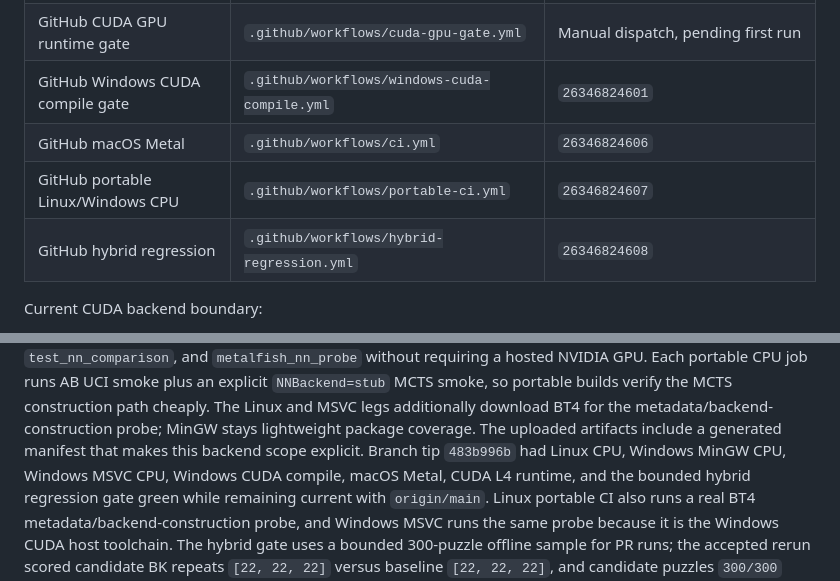
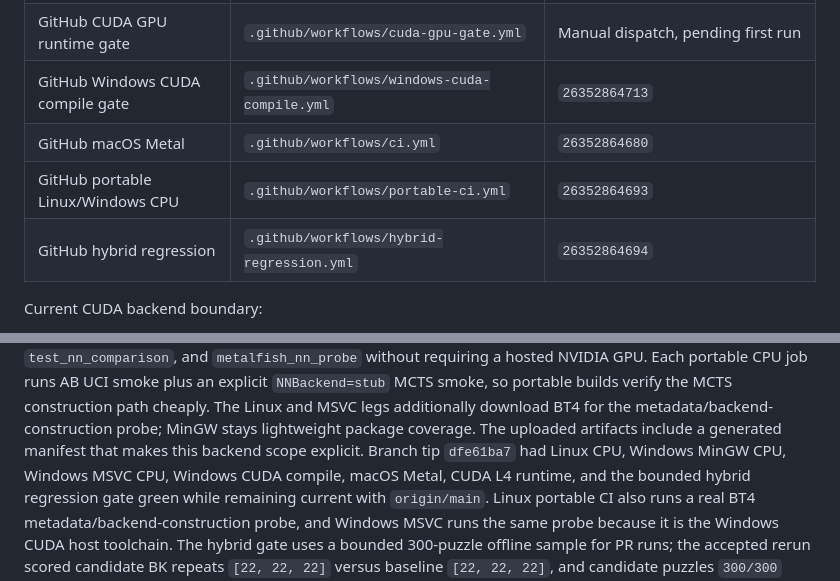
Before and after one commit to NripeshN/MetalFish, a Markdown page: docs/cross_platform_backend_plan.md, 2 parts joined by grey strips. Rendered like a GitHub page.

Commit message:
Record portable BT4 construction gates [skip ci]

```diff
--- a/docs/cross_platform_backend_plan.md
+++ b/docs/cross_platform_backend_plan.md
@@ -107,10 +107,10 @@ Current remote gates:
 | CUDA entrypoint compile/test | `cloudbuild/cuda-entrypoint.yaml` | `0c0ba5ab-5d55-44a0-a71f-0934c3c495e8` |
 | CUDA GPU runtime gate | `tools/run_gcp_cuda_gpu_gate.sh` | `metalfish-cuda-gate-20260523-483b996b`, L4, 2026-05-23 |
 | GitHub CUDA GPU runtime gate | `.github/workflows/cuda-gpu-gate.yml` | Manual dispatch, pending first run |
-| GitHub Windows CUDA compile gate | `.github/workflows/windows-cuda-compile.yml` | `26346824601` |
-| GitHub macOS Metal | `.github/workflows/ci.yml` | `26346824606` |
-| GitHub portable Linux/Windows CPU | `.github/workflows/portable-ci.yml` | `26346824607` |
-| GitHub hybrid regression | `.github/workflows/hybrid-regression.yml` | `26346824608` |
+| GitHub Windows CUDA compile gate | `.github/workflows/windows-cuda-compile.yml` | `26352864713` |
+| GitHub macOS Metal | `.github/workflows/ci.yml` | `26352864680` |
+| GitHub portable Linux/Windows CPU | `.github/workflows/portable-ci.yml` | `26352864693` |
+| GitHub hybrid regression | `.github/workflows/hybrid-regression.yml` | `26352864694` |
 
 Current CUDA backend boundary:
 
@@ -640,7 +640,7 @@ construction path cheaply. The Linux and MSVC legs additionally download BT4
 for the metadata/backend-construction probe; MinGW stays lightweight package
 coverage. The uploaded artifacts include a generated manifest that makes this
 backend scope explicit. Branch tip
-`483b996b` had Linux CPU, Windows MinGW CPU, Windows MSVC CPU, Windows CUDA
+`dfe61ba7` had Linux CPU, Windows MinGW CPU, Windows MSVC CPU, Windows CUDA
 compile, macOS Metal, CUDA L4 runtime, and the bounded hybrid regression gate
 green while remaining current with `origin/main`. Linux portable CI also runs a
 real BT4 metadata/backend-construction probe, and Windows MSVC runs the same
```
